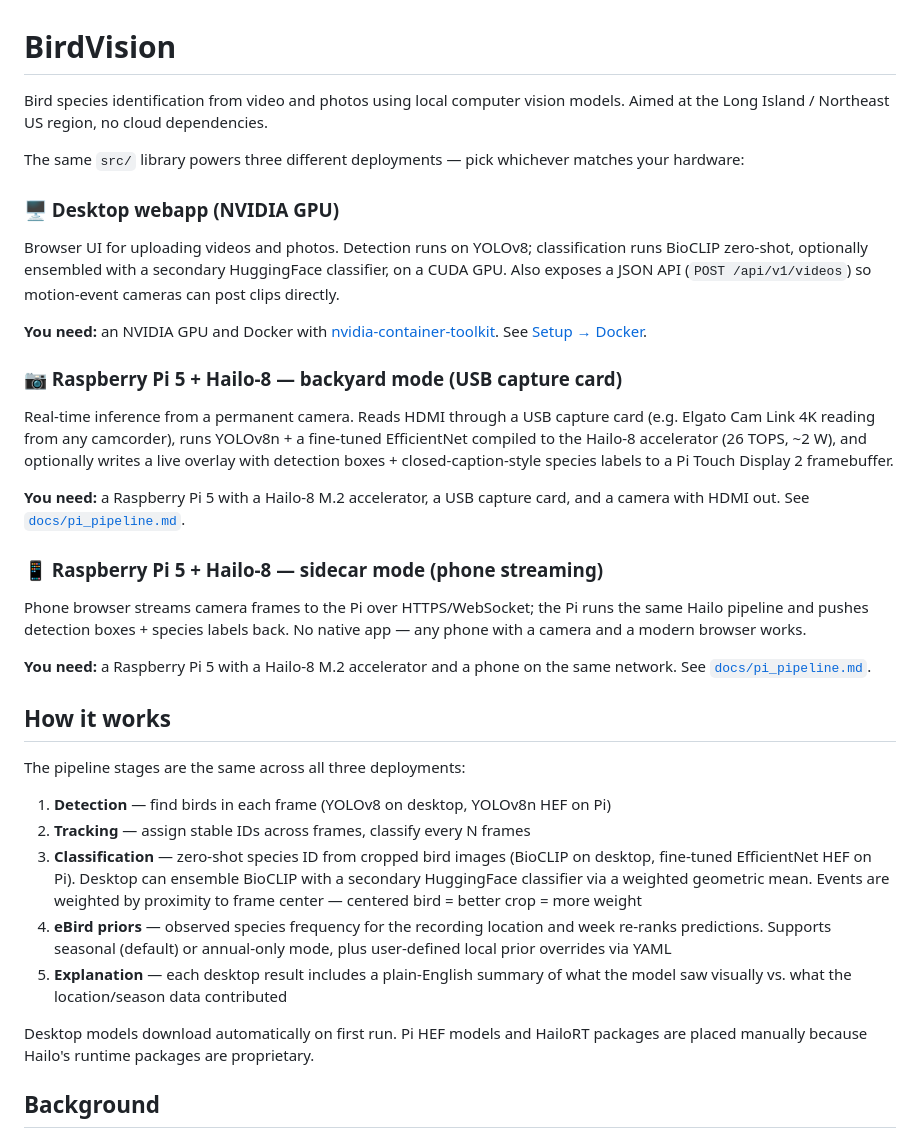
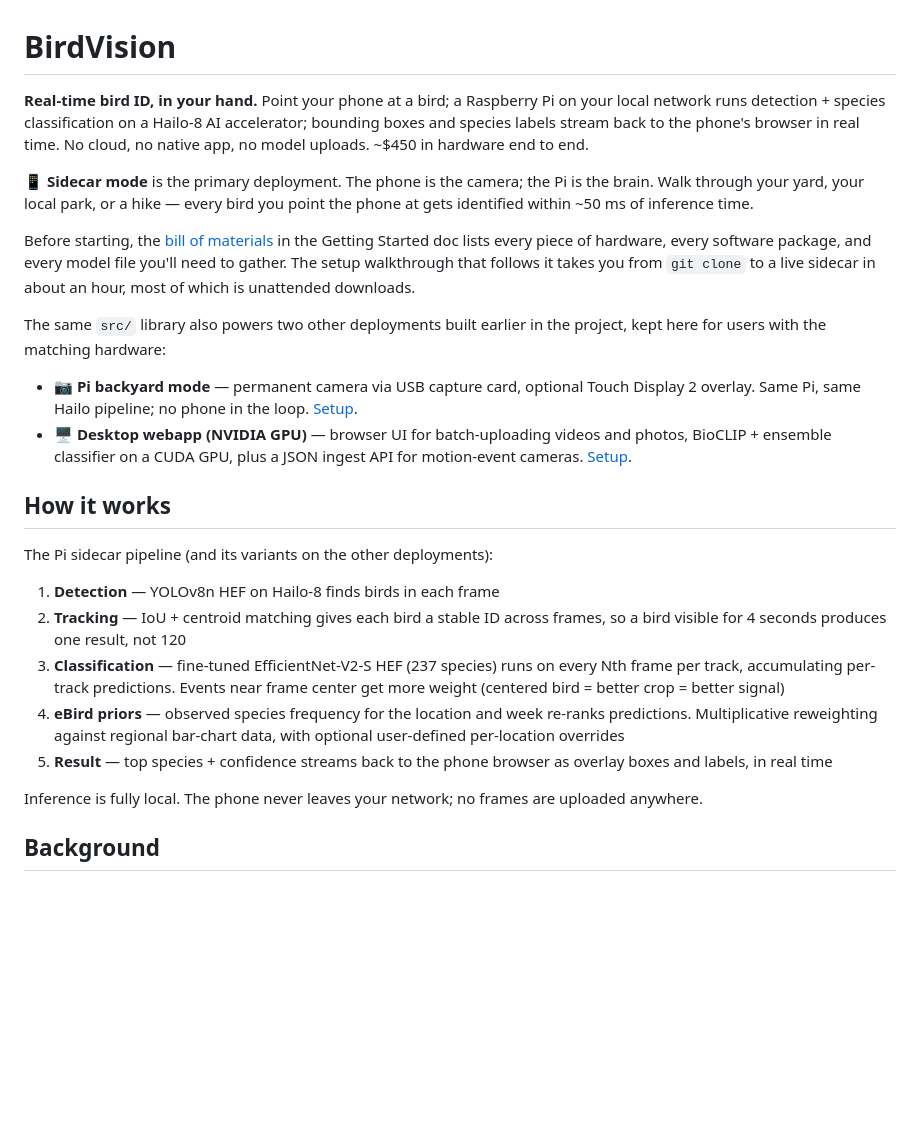
Before and after one commit to evanwtf/birdvision, a Markdown page: README.md, the part around the change. Rendered like a GitHub page; blank space fills up the shorter version.

```diff
--- a/README.md
+++ b/README.md
@@ -1,67 +1,53 @@
 # BirdVision
 
-Bird species identification from video and photos using local computer vision
-models. Aimed at the Long Island / Northeast US region, no cloud dependencies.
+**Real-time bird ID, in your hand.** Point your phone at a bird; a
+Raspberry Pi on your local network runs detection + species
+classification on a Hailo-8 AI accelerator; bounding boxes and species
+labels stream back to the phone's browser in real time. No cloud, no
+native app, no model uploads. ~$450 in hardware end to end.
 
-The same `src/` library powers three different deployments — pick whichever
-matches your hardware:
+📱  **Sidecar mode** is the primary deployment. The phone is the
+camera; the Pi is the brain. Walk through your yard, your local park,
+or a hike — every bird you point the phone at gets identified within
+~50 ms of inference time.
 
-### 🖥️  Desktop webapp (NVIDIA GPU)
+Before starting, the [bill of materials](docs/getting_started.md#0-bill-of-materials)
+in the Getting Started doc lists every piece of hardware, every software
+package, and every model file you'll need to gather. The setup walkthrough
+that follows it takes you from `git clone` to a live sidecar in about an
+hour, most of which is unattended downloads.
 
-Browser UI for uploading videos and photos. Detection runs on YOLOv8;
-classification runs BioCLIP zero-shot, optionally ensembled with a
-secondary HuggingFace classifier, on a CUDA GPU. Also exposes a JSON API
-(`POST /api/v1/videos`) so motion-event cameras can post clips directly.
+The same `src/` library also powers two other deployments built earlier
+in the project, kept here for users with the matching hardware:
 
-**You need:** an NVIDIA GPU and Docker with
-[nvidia-container-toolkit](https://docs.nvidia.com/datacenter/cloud-native/container-toolkit/install-guide.html).
-See [Setup → Docker](#docker-recommended).
-
-### 📷  Raspberry Pi 5 + Hailo-8 — backyard mode (USB capture card)
-
-Real-time inference from a permanent camera. Reads HDMI through a USB
-capture card (e.g. Elgato Cam Link 4K reading from any camcorder), runs
-YOLOv8n + a fine-tuned EfficientNet compiled to the Hailo-8 accelerator
-(26 TOPS, ~2 W), and optionally writes a live overlay with detection
-boxes + closed-caption-style species labels to a Pi Touch Display 2
-framebuffer.
-
-**You need:** a Raspberry Pi 5 with a Hailo-8 M.2 accelerator, a USB
-capture card, and a camera with HDMI out. See
-[`docs/pi_pipeline.md`](docs/pi_pipeline.md).
-
-### 📱  Raspberry Pi 5 + Hailo-8 — sidecar mode (phone streaming)
-
-Phone browser streams camera frames to the Pi over HTTPS/WebSocket; the
-Pi runs the same Hailo pipeline and pushes detection boxes + species
-labels back. No native app — any phone with a camera and a modern
-browser works.
-
-**You need:** a Raspberry Pi 5 with a Hailo-8 M.2 accelerator and a
-phone on the same network. See [`docs/pi_pipeline.md`](docs/pi_pipeline.md).
+- 📷  **Pi backyard mode** — permanent camera via USB capture card,
+  optional Touch Display 2 overlay. Same Pi, same Hailo pipeline; no
+  phone in the loop. [Setup](docs/getting_started.md#3-pi-backyard-mode-usb-capture-optional).
+- 🖥️  **Desktop webapp (NVIDIA GPU)** — browser UI for batch-uploading
+  videos and photos, BioCLIP + ensemble classifier on a CUDA GPU,
+  plus a JSON ingest API for motion-event cameras. [Setup](docs/getting_started.md#4-desktop-webapp-nvidia-gpu-optional).
 
 ## How it works
 
-The pipeline stages are the same across all three deployments:
+The Pi sidecar pipeline (and its variants on the other deployments):
 
-1. **Detection** — find birds in each frame (YOLOv8 on desktop,
-   YOLOv8n HEF on Pi)
-2. **Tracking** — assign stable IDs across frames, classify every N frames
-3. **Classification** — zero-shot species ID from cropped bird images
-   (BioCLIP on desktop, fine-tuned EfficientNet HEF on Pi). Desktop can
-   ensemble BioCLIP with a secondary HuggingFace classifier via a
-   weighted geometric mean. Events are weighted by proximity to frame
-   center — centered bird = better crop = more weight
-4. **eBird priors** — observed species frequency for the recording
-   location and week re-ranks predictions. Supports seasonal (default)
-   or annual-only mode, plus user-defined local prior overrides via YAML
-5. **Explanation** — each desktop result includes a plain-English
-   summary of what the model saw visually vs. what the location/season
-   data contributed
+1. **Detection** — YOLOv8n HEF on Hailo-8 finds birds in each frame
+2. **Tracking** — IoU + centroid matching gives each bird a stable ID
+   across frames, so a bird visible for 4 seconds produces one result,
+   not 120
+3. **Classification** — fine-tuned EfficientNet-V2-S HEF (237 species)
+   runs on every Nth frame per track, accumulating per-track
+   predictions. Events near frame center get more weight (centered
+   bird = better crop = better signal)
+4. **eBird priors** — observed species frequency for the location and
+   week re-ranks predictions. Multiplicative reweighting against
+   regional bar-chart data, with optional user-defined per-location
+   overrides
+5. **Result** — top species + confidence streams back to the phone
+   browser as overlay boxes and labels, in real time
 
-Desktop models download automatically on first run. Pi HEF models and
-HailoRT packages are placed manually because Hailo's runtime packages
-are proprietary.
+Inference is fully local. The phone never leaves your network; no
+frames are uploaded anywhere.
 
 ## Background
 
```
Also changed, not shown: docs/getting_started.md (+213 -141 lines), pi/README.md (+29 -32 lines).
